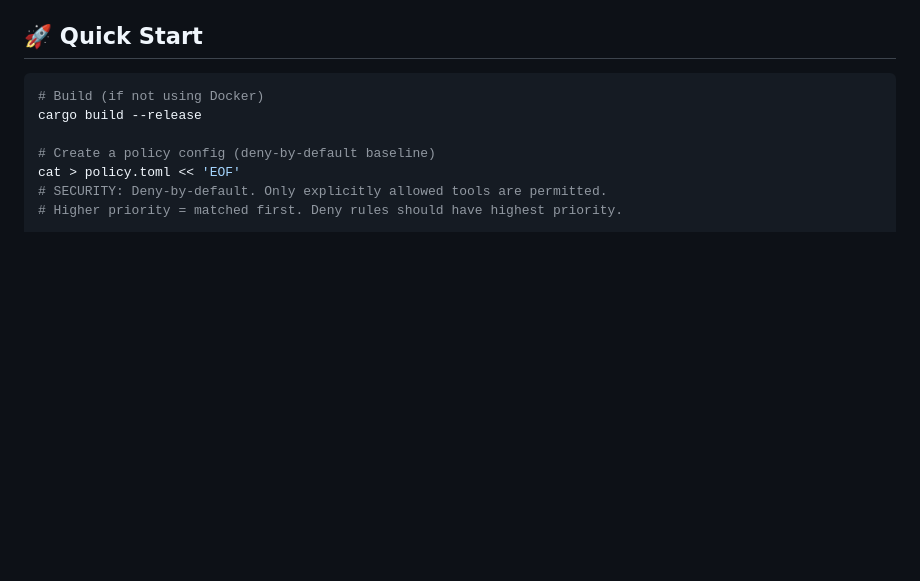
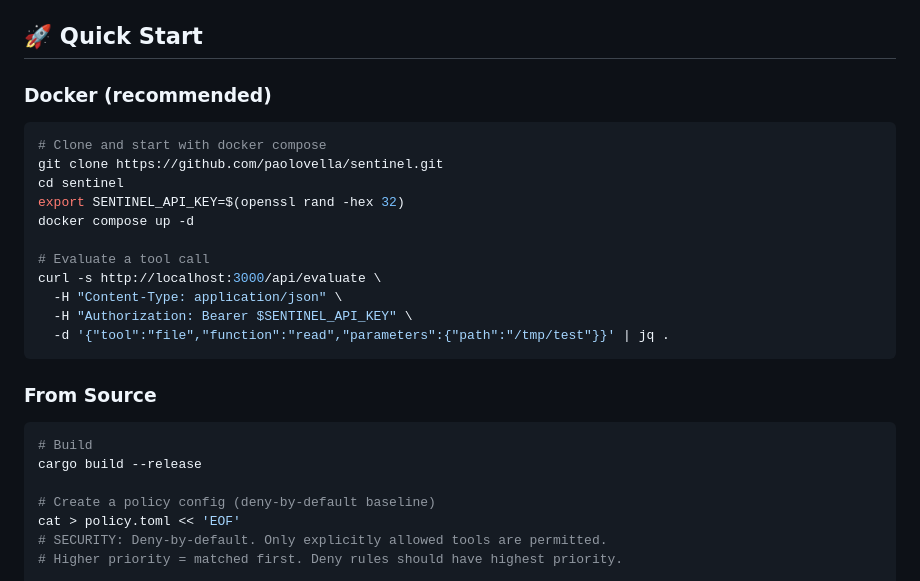
Before and after one commit to vellaveto/vellaveto, a Markdown page: README.md, the part around the change. Drawn GitHub-style; blank space fills up the shorter version.

````diff
--- a/README.md
+++ b/README.md
@@ -264,8 +264,26 @@ sha256sum dist/sentinel-main-*.zip
 
 ## 🚀 Quick Start
 
+### Docker (recommended)
+
 ```bash
-# Build (if not using Docker)
+# Clone and start with docker compose
+git clone https://github.com/paolovella/sentinel.git
+cd sentinel
+export SENTINEL_API_KEY=$(openssl rand -hex 32)
+docker compose up -d
+
+# Evaluate a tool call
+curl -s http://localhost:3000/api/evaluate \
+  -H "Content-Type: application/json" \
+  -H "Authorization: Bearer $SENTINEL_API_KEY" \
+  -d '{"tool":"file","function":"read","parameters":{"path":"/tmp/test"}}' | jq .
+```
+
+### From Source
+
+```bash
+# Build
 cargo build --release
 
 # Create a policy config (deny-by-default baseline)
````
Also changed, not shown: CHANGELOG.md (+22 -0 lines), CLAUDE.md (+3 -0 lines).
